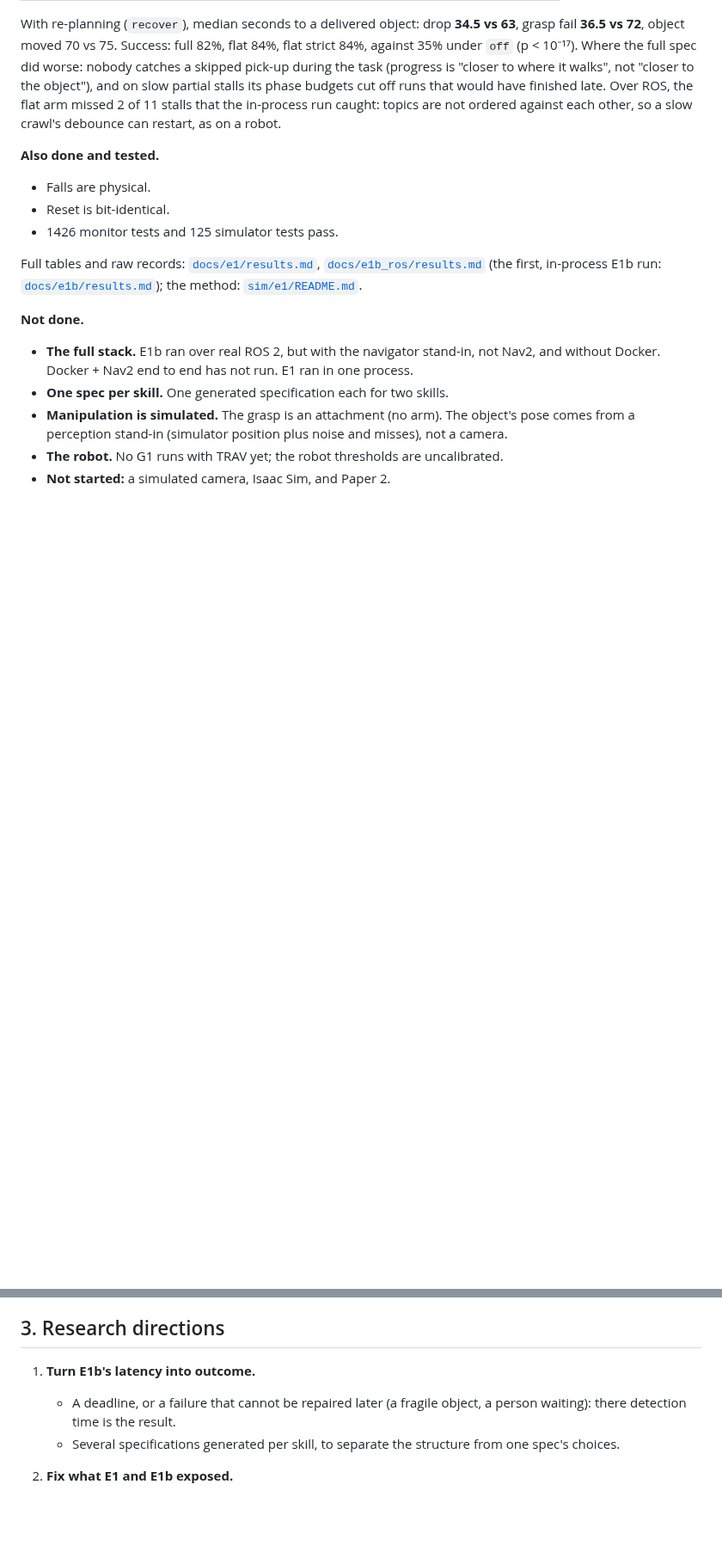
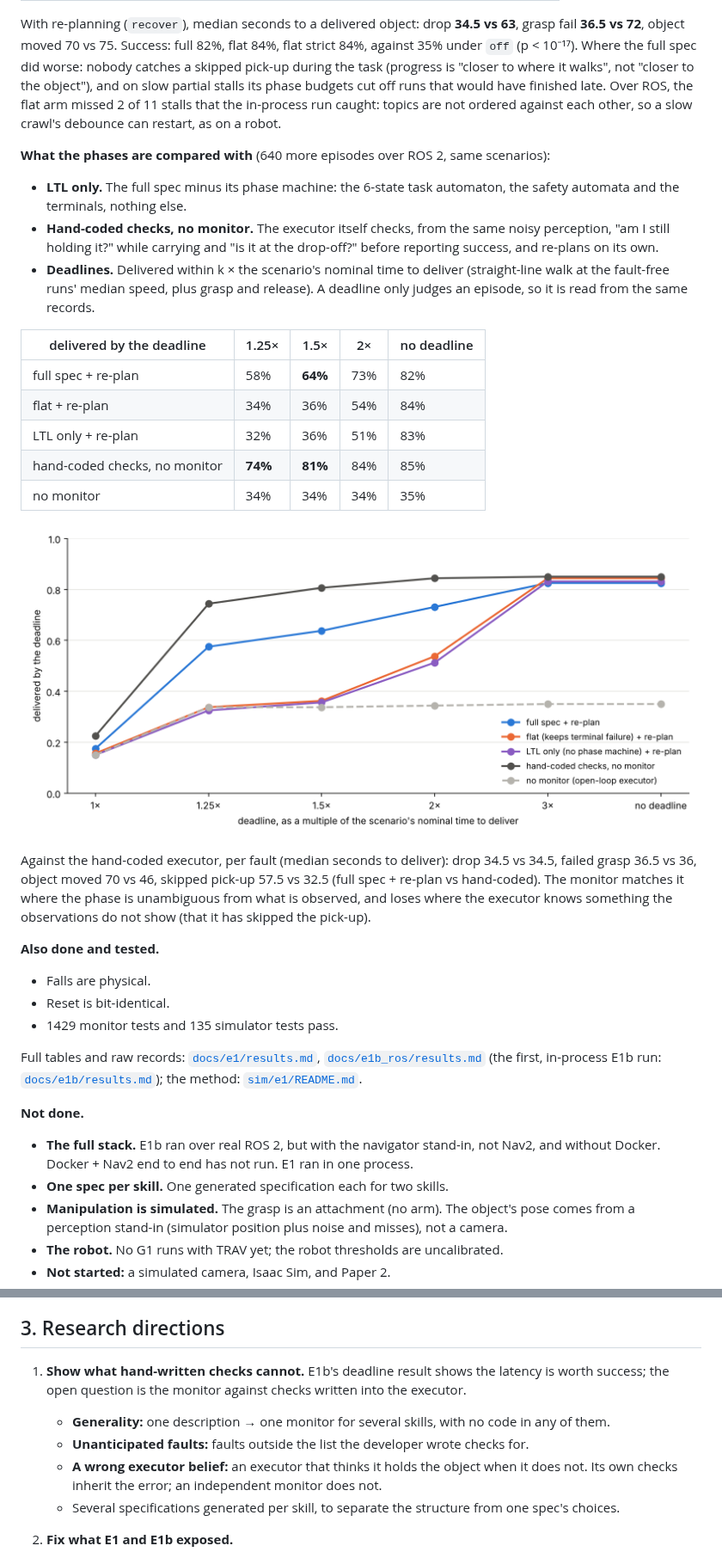
Before and after one commit to pinhas019/LtlMonitor, a Markdown page: docs/pitch.md, 2 parts joined by grey strips. Shown at 86% size. Rendered like a GitHub page; blank space fills up the shorter version.

Commit message:
docs(pitch): what the phases add -- LTL-only, hand-coded checks, deadlines
Co-Authored-By: Claude Opus 5.5 <noreply@anthropic.com>
Claude-Session: https://claude.ai/code/session_01ChAiD2W9FU9A36q7EkvAd9

```diff
--- a/docs/pitch.md
+++ b/docs/pitch.md
@@ -198,10 +207,36 @@ finished late. Over ROS, the flat arm missed 2 of 11 stalls that the in-process
 topics are not ordered against each other, so a slow crawl's debounce can restart, as on a
 robot.
 
+**What the phases are compared with** (640 more episodes over ROS 2, same scenarios):
+- **LTL only.** The full spec minus its phase machine: the 6-state task automaton, the
+  safety automata and the terminals, nothing else.
+- **Hand-coded checks, no monitor.** The executor itself checks, from the same noisy
+  perception, "am I still holding it?" while carrying and "is it at the drop-off?" before
+  reporting success, and re-plans on its own.
+- **Deadlines.** Delivered within k × the scenario's nominal time to deliver (straight-line
+  walk at the fault-free runs' median speed, plus grasp and release). A deadline only
+  judges an episode, so it is read from the same records.
+
+| delivered by the deadline | 1.25× | 1.5× | 2× | no deadline |
+|---|---|---|---|---|
+| full spec + re-plan | 58% | **64%** | 73% | 82% |
+| flat + re-plan | 34% | 36% | 54% | 84% |
+| LTL only + re-plan | 32% | 36% | 51% | 83% |
+| hand-coded checks, no monitor | **74%** | **81%** | 84% | 85% |
+| no monitor | 34% | 34% | 34% | 35% |
+
+![Delivered by a deadline](e1b_ros/deadline.png)
+
+Against the hand-coded executor, per fault (median seconds to deliver): drop 34.5 vs 34.5,
+failed grasp 36.5 vs 36, object moved 70 vs 46, skipped pick-up 57.5 vs 32.5 (full spec +
+re-plan vs hand-coded). The monitor matches it where the phase is unambiguous from what is
+observed, and loses where the executor knows something the observations do not show (that
+it has skipped the pick-up).
+
 **Also done and tested.**
 - Falls are physical.
 - Reset is bit-identical.
-- 1426 monitor tests and 125 simulator tests pass.
+- 1429 monitor tests and 135 simulator tests pass.
 
 Full tables and raw records: [`docs/e1/results.md`](e1/results.md),
 [`docs/e1b_ros/results.md`](e1b_ros/results.md) (the first, in-process E1b run:
@@ -220,9 +255,14 @@ Full tables and raw records: [`docs/e1/results.md`](e1/results.md),
 
 ## 3. Research directions
 
-1. **Turn E1b's latency into outcome.**
-   - A deadline, or a failure that cannot be repaired later (a fragile object, a person
-     waiting): there detection time is the result.
+1. **Show what hand-written checks cannot.** E1b's deadline result shows the latency is
+   worth success; the open question is the monitor against checks written into the
+   executor.
+   - **Generality:** one description → one monitor for several skills, with no code in
+     any of them.
+   - **Unanticipated faults:** faults outside the list the developer wrote checks for.
+   - **A wrong executor belief:** an executor that thinks it holds the object when it does
+     not. Its own checks inherit the error; an independent monitor does not.
    - Several specifications generated per skill, to separate the structure from one
      spec's choices.
 2. **Fix what E1 and E1b exposed.**
```
Also changed, not shown: other parts of docs/pitch.md (+15 -6 lines).
